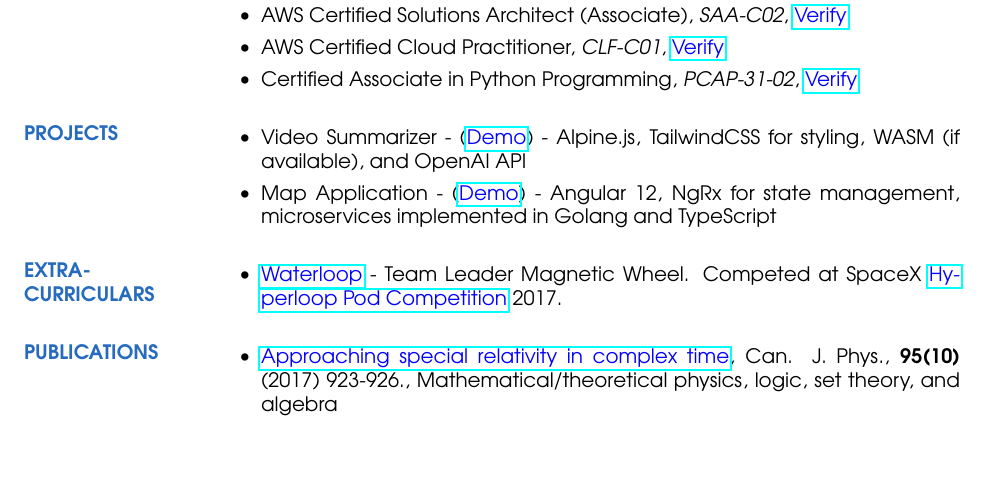
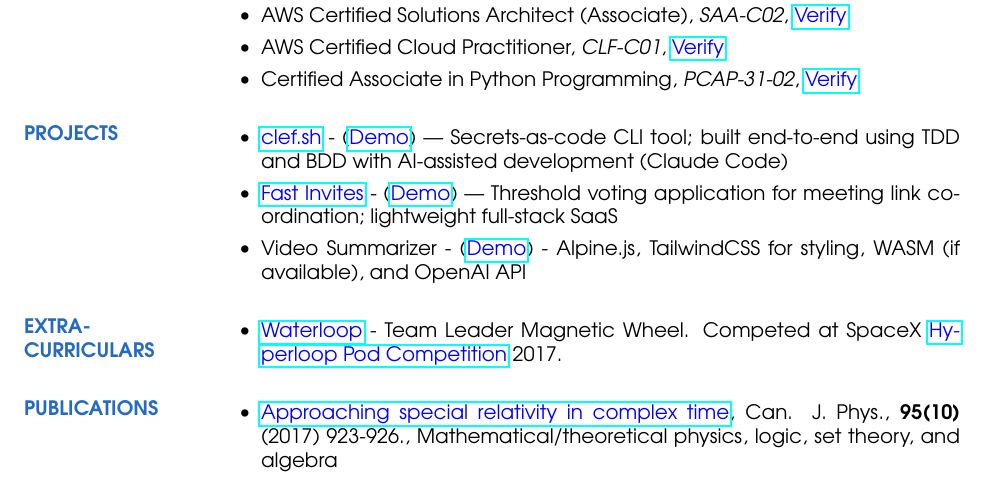
Before and after one commit to james-spears/resume, a LaTeX CV (src/resume.tex): part of page 3 of 3, cut so that both start at the same text, the shorter picture padded with empty space. Compiled offline with pdfLaTeX.

Commit message:
update projects

```diff
--- a/src/resume.tex
+++ b/src/resume.tex
@@ -153,11 +153,12 @@
 
 	\section{\textcolor{NavyBlue}{PROJECTS}}
 	\begin{itemize}
- 		\item Video Summarizer - (\href{https://video-summarizer.pages.dev/}{\textcolor{blue}{Demo}}) - Alpine.js, TailwindCSS
-		 for styling, WASM (if available), and OpenAI API
+		\item \href{https://clef.sh}{\textcolor{blue}{clef.sh}} - (\href{https://clef.sh}{\textcolor{blue}{Demo}}) — Secrets-as-code CLI tool; built end-to-end using TDD and BDD with AI-assisted development (Claude Code)
 
-		 \item 	Map Application - (\href{https://tripsultant.com}{\textcolor{blue}{Demo}}) - Angular 12, NgRx
-		 for state management, microservices implemented in Golang and TypeScript
+		\item \href{https://fastinvites.com}{\textcolor{blue}{Fast Invites}} - (\href{https://fastinvites.com}{\textcolor{blue}{Demo}}) — Threshold voting application for meeting link coordination; lightweight full-stack SaaS
+
+		\item Video Summarizer - (\href{https://video-summarizer.pages.dev/}{\textcolor{blue}{Demo}}) - Alpine.js, TailwindCSS
+		for styling, WASM (if available), and OpenAI API
 	\end{itemize}
 
 	\section{\textcolor{NavyBlue}{EXTRA- \\ CURRICULARS}}
```
